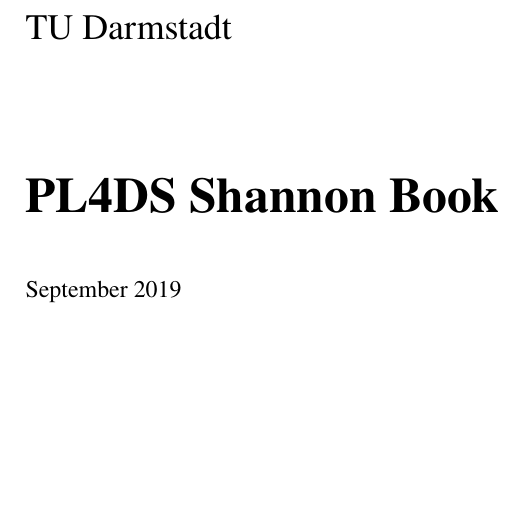
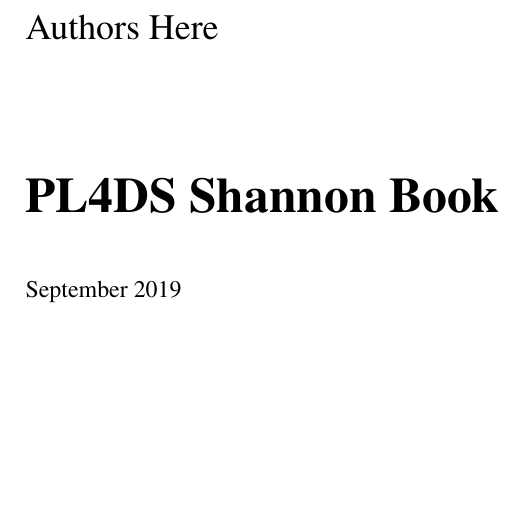
Before and after one commit to pl4ds/pl4ds-shonan-meeting-2019-book, a LaTeX document (editor.tex, which reads editorial/cover.tex): part of page 1 of 37, cut at the place of the change. Compiled offline with pdfLaTeX.

Commit message:
removed TU DA

```diff
--- a/editorial/cover.tex
+++ b/editorial/cover.tex
@@ -1,5 +1,5 @@
 \begin{titlepage}
-	\author{TU Darmstadt}
+	\author{Authors Here}
 	\title{PL4DS Shannon Book}
 	\date{September 2019}
 \end{titlepage}
```
Also changed, not shown: editor.pdf.
